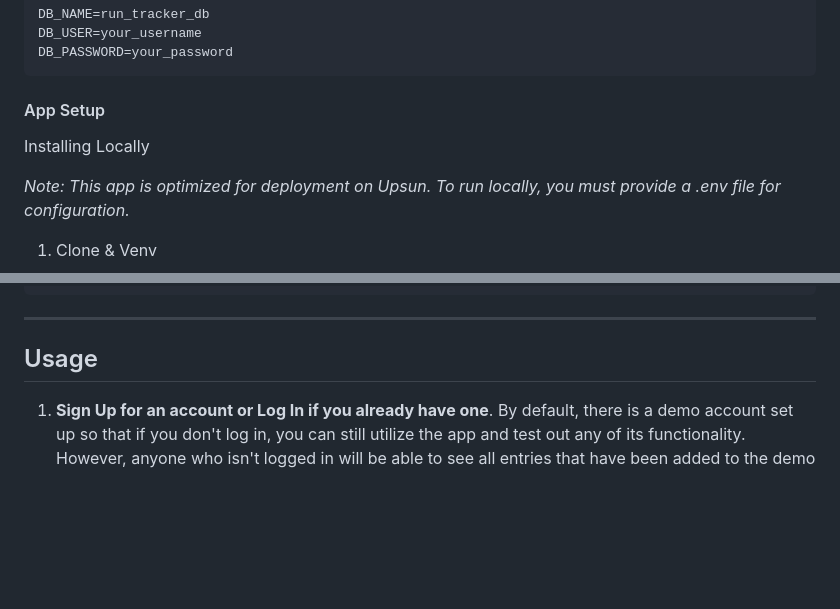
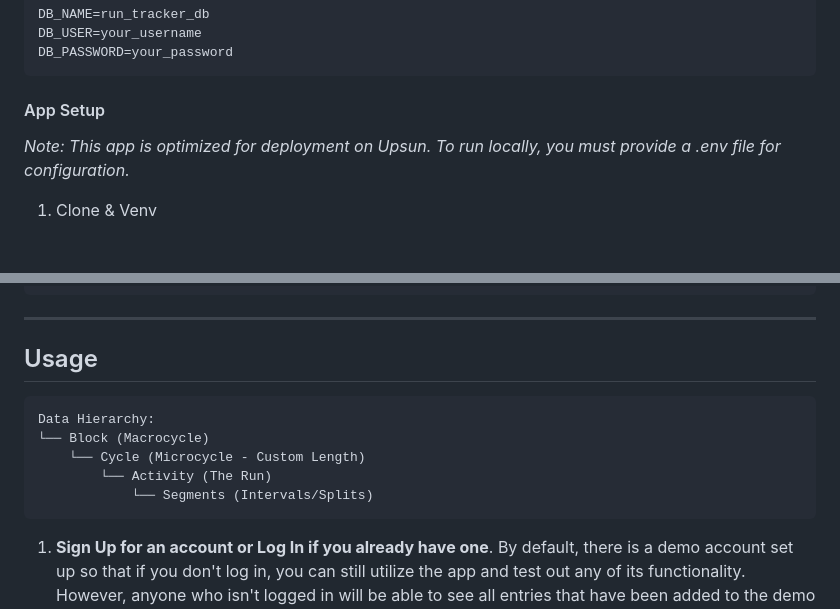
Before and after one commit to muno17/Tempo, a Markdown page: README.md, 2 parts joined by grey strips. Drawn GitHub-style; blank space fills up the shorter version.

````diff
--- a/README.md
+++ b/README.md
@@ -49,7 +49,6 @@ DB_USER=your_username
 DB_PASSWORD=your_password
 ```
 #### App Setup
-Installing Locally
 
 *Note: This app is optimized for deployment on Upsun. To run locally, you must provide a .env file for configuration.*
 
@@ -76,6 +75,14 @@ python manage.py runserver
 
 ---
 ## Usage
+
+```
+Data Hierarchy:
+└── Block (Macrocycle)
+    └── Cycle (Microcycle - Custom Length)
+        └── Activity (The Run)
+            └── Segments (Intervals/Splits)
+```
 
 1. **Sign Up for an account or Log In if you already have one**.  By default, there is a demo account set up
 so that if you don't log in, you can still utilize the app and test out any of its functionality.
````
